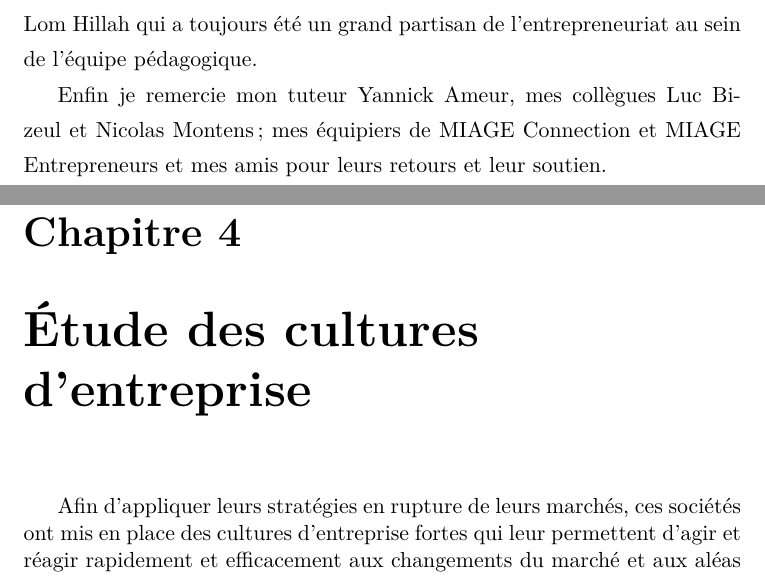
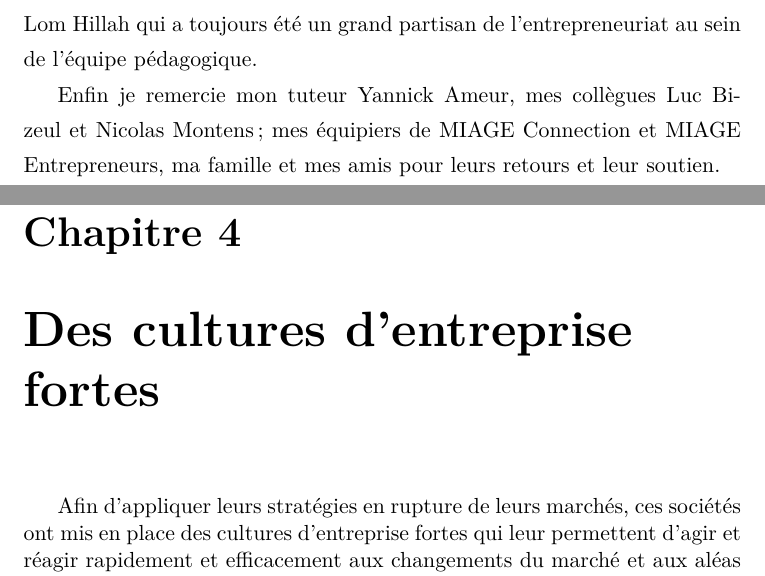
Before and after one commit to axeleroy/memoire-master, a LaTeX thesis (main.tex, which reads cultures.tex, remerciements.tex): two parts of pages 3 and 17 of 35, joined at a grey line, cut so that both start at the same text. Compiled offline with pdfLaTeX.

Commit message:
Update on Overleaf.

```diff
--- a/cultures.tex
+++ b/cultures.tex
@@ -1,4 +1,4 @@
-\chapter{Étude des cultures d'entreprise}
+\chapter{Des cultures d'entreprise fortes}
 
 Afin d'appliquer leurs stratégies en rupture de leurs marchés, ces sociétés ont mis en place des cultures d'entreprise fortes qui leur permettent d'agir et réagir rapidement et efficacement aux changements du marché et aux aléas de production.
 
--- a/main.tex
+++ b/main.tex
@@ -1,4 +1,6 @@
-\documentclass[11pt, a4paper, french]{report}
+\documentclass[11pt, a4paper, french, openright]{report}
+% version reliée
+% \documentclass[11pt, a4paper, french, openright, twoside]{report}
 \usepackage[french]{babel}
 \selectlanguage{french}
 \usepackage[T1]{fontenc}
--- a/remerciements.tex
+++ b/remerciements.tex
@@ -9,5 +9,5 @@ Je tiens tout particulièrement à remercier Nathaniel {Richand} pour ses consei
 
 Je souhaite aussi remercier Sonia Guehis d'avoir suivi mon mémoire et Lom Hillah qui a toujours été un grand partisan de l'entrepreneuriat au sein de l'équipe pédagogique.
 
-Enfin je remercie mon tuteur Yannick Ameur, mes collègues Luc Bizeul et Nicolas Montens ; mes équipiers de MIAGE Connection et MIAGE Entrepreneurs et mes amis pour leurs retours et leur soutien.
+Enfin je remercie mon tuteur Yannick Ameur, mes collègues Luc Bizeul et Nicolas Montens ; mes équipiers de MIAGE Connection et MIAGE Entrepreneurs, ma famille et mes amis pour leurs retours et leur soutien.
 \end{spacing}
```
Also changed, not shown: strategies.tex (+1 -1 lines).
